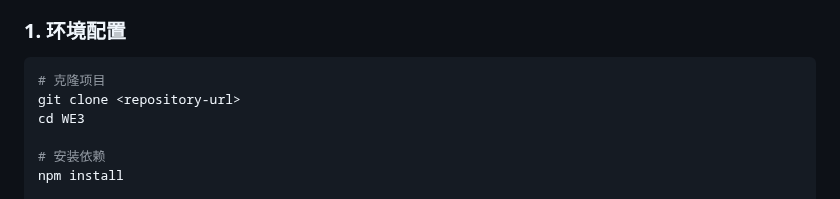
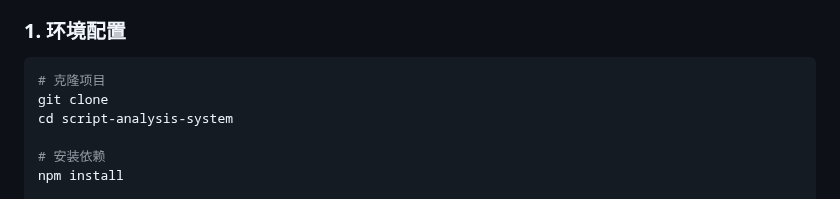
Before and after one commit to xiaoyuediandao/script-analysis-system, a Markdown page: README.md, the part around the change. Drawn GitHub-style.

````diff
--- a/README.md
+++ b/README.md
@@ -22,8 +22,8 @@
 
 ```bash
 # 克隆项目
-git clone <repository-url>
-cd WE3
+git clone
+cd script-analysis-system
 
 # 安装依赖
 npm install
````
